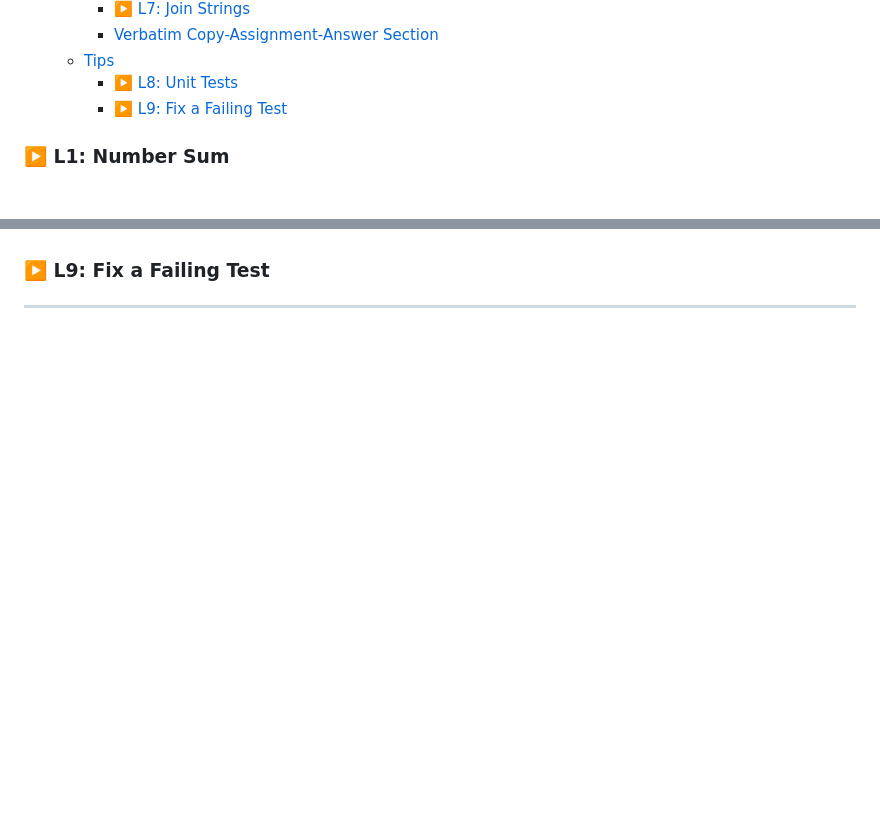
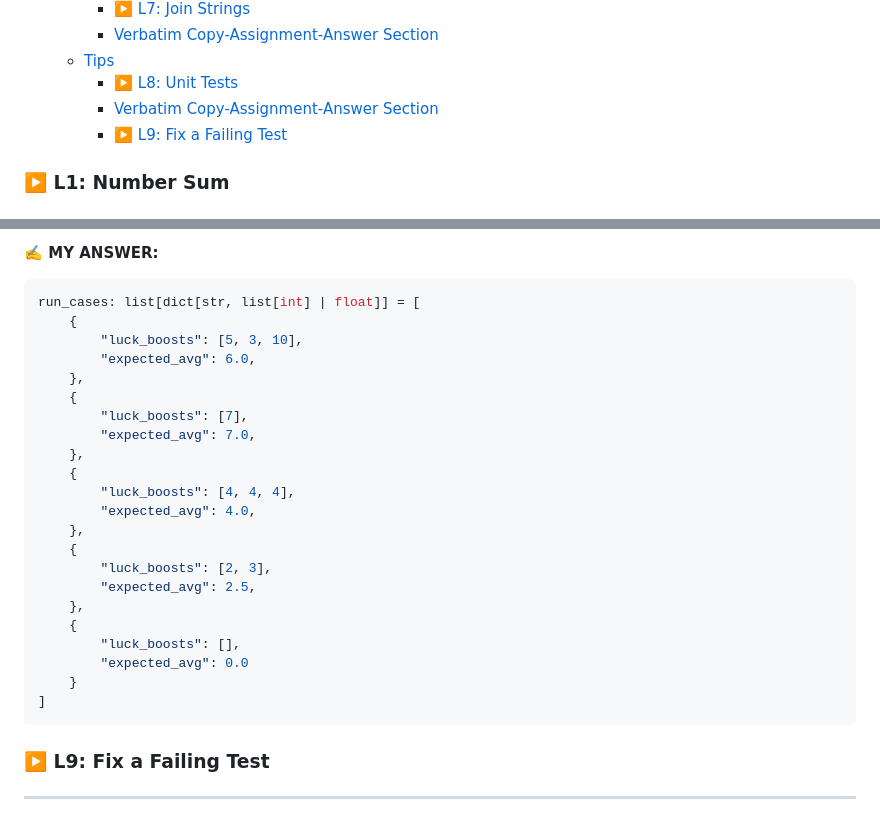
Before and after one commit to codewizard13/ehw-tut-boot.dev, a Markdown page: courses/01_Python/01.14__Practice.md, 2 parts joined by grey strips. Rendered like a GitHub page; blank space fills up the shorter version.

````diff
--- a/courses/01_Python/01.14__Practice.md
+++ b/courses/01_Python/01.14__Practice.md
@@ -97,6 +97,7 @@ By the end of this chapter, I should be able to:
     - [Verbatim Copy-Assignment-Answer Section](#verbatim-copy-assignment-answer-section-6)
   - [Tips](#tips-1)
     - [▶️ L8: Unit Tests](#️-l8-unit-tests)
+    - [Verbatim Copy-Assignment-Answer Section](#verbatim-copy-assignment-answer-section-7)
     - [▶️ L9: Fix a Failing Test](#️-l9-fix-a-failing-test)
 
 
@@ -641,0 +713,27 @@ def join_strings(strings: list[str]) -> str:
+**✍️ MY ANSWER:**
+
+```py
+run_cases: list[dict[str, list[int] | float]] = [
+    {
+        "luck_boosts": [5, 3, 10],
+        "expected_avg": 6.0,
+    },
+    {
+        "luck_boosts": [7],
+        "expected_avg": 7.0,
+    },
+    {
+        "luck_boosts": [4, 4, 4],
+        "expected_avg": 4.0,
+    },
+    {
+        "luck_boosts": [2, 3],
+        "expected_avg": 2.5,
+    },
+    {
+        "luck_boosts": [],
+        "expected_avg": 0.0
+    }
+]
+```
+
````
Also changed, not shown: other parts of courses/01_Python/01.14__Practice.md (+72 -0 lines).
